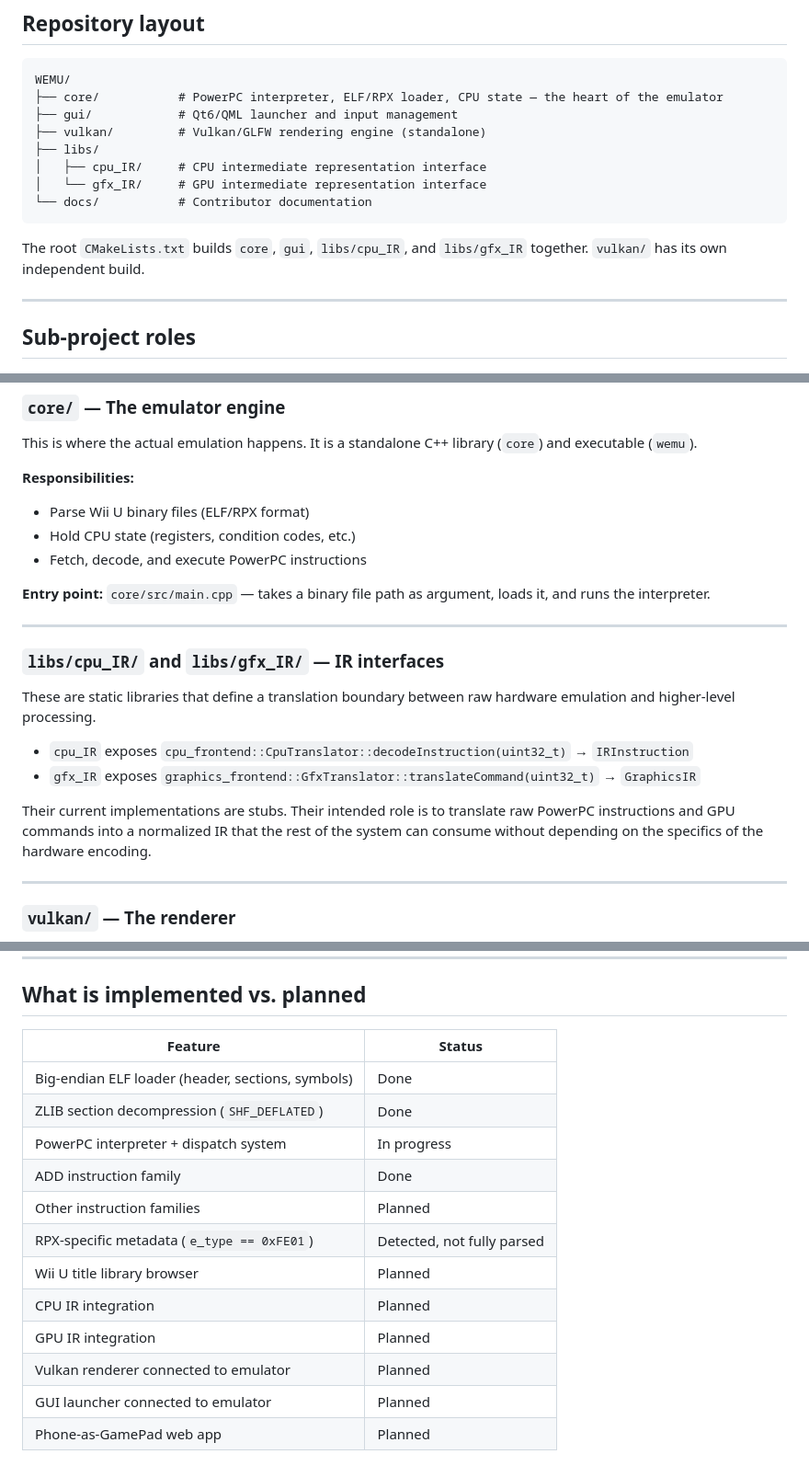
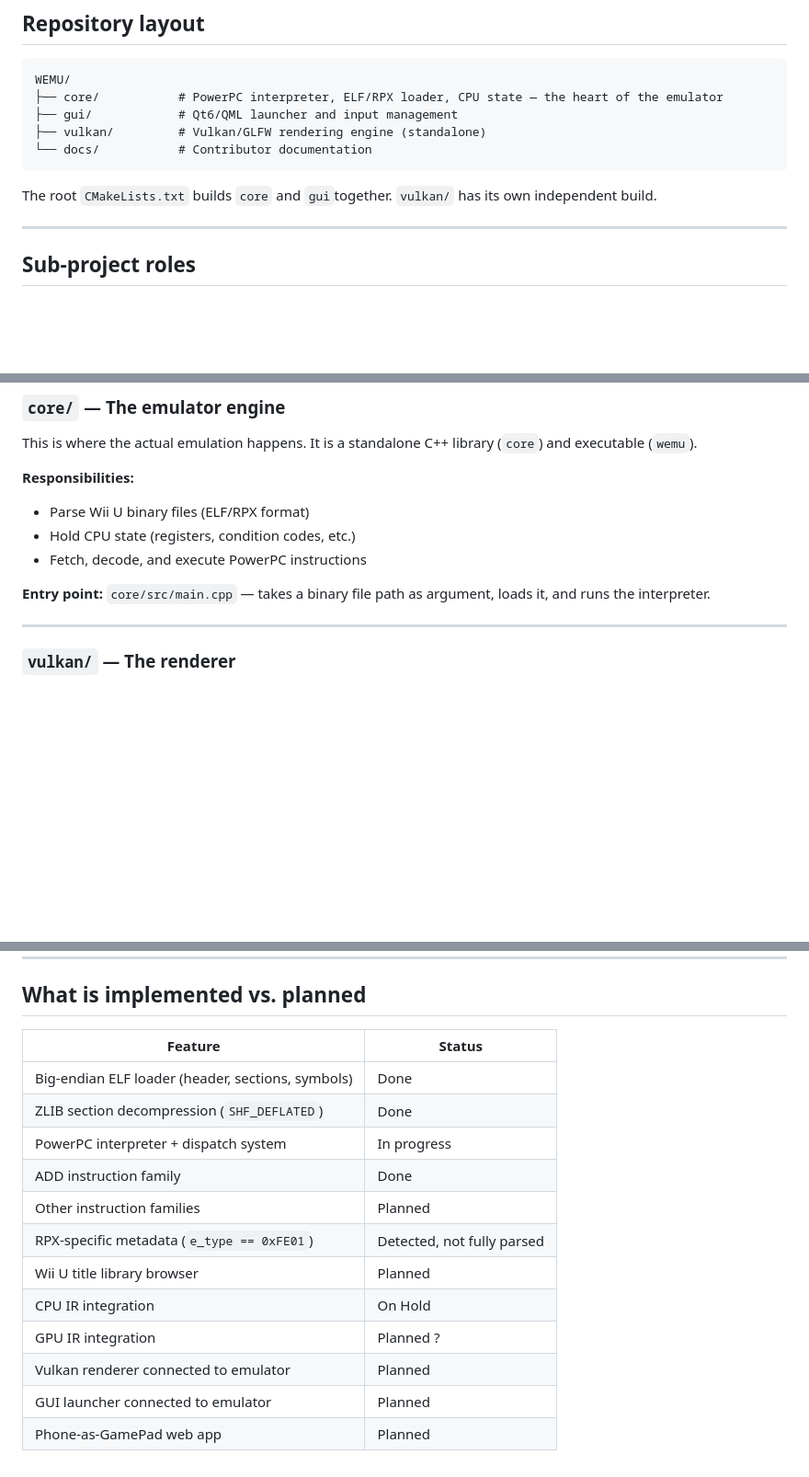
Before and after one commit to Robouch0/WEMU, a Markdown page: docs/contributing/architecture-overview.md, 3 parts joined by grey strips. Shown at 92% size. GitHub-like rendering; blank space fills up the shorter version.

Commit message:
docs: updated architecture-overview documentation and deleted the part about IR libs on cpu and gfx part

````diff
--- a/docs/contributing/architecture-overview.md
+++ b/docs/contributing/architecture-overview.md
@@ -11,13 +11,10 @@ WEMU/
 ├── core/           # PowerPC interpreter, ELF/RPX loader, CPU state — the heart of the emulator
 ├── gui/            # Qt6/QML launcher and input management
 ├── vulkan/         # Vulkan/GLFW rendering engine (standalone)
-├── libs/
-│   ├── cpu_IR/     # CPU intermediate representation interface
-│   └── gfx_IR/     # GPU intermediate representation interface
 └── docs/           # Contributor documentation
 ```
 
-The root `CMakeLists.txt` builds `core`, `gui`, `libs/cpu_IR`, and `libs/gfx_IR` together. `vulkan/` has its own independent build.
+The root `CMakeLists.txt` builds `core` and `gui`together. `vulkan/` has its own independent build.
 
 ---
 
@@ -33,17 +30,6 @@ This is where the actual emulation happens. It is a standalone C++ library (`cor
 - Fetch, decode, and execute PowerPC instructions
 
 **Entry point:** `core/src/main.cpp` — takes a binary file path as argument, loads it, and runs the interpreter.
-
----
-
-### `libs/cpu_IR/` and `libs/gfx_IR/` — IR interfaces
-
-These are static libraries that define a translation boundary between raw hardware emulation and higher-level processing.
-
-- `cpu_IR` exposes `cpu_frontend::CpuTranslator::decodeInstruction(uint32_t)` → `IRInstruction`
-- `gfx_IR` exposes `graphics_frontend::GfxTranslator::translateCommand(uint32_t)` → `GraphicsIR`
-
-Their current implementations are stubs. Their intended role is to translate raw PowerPC instructions and GPU commands into a normalized IR that the rest of the system can consume without depending on the specifics of the hardware encoding.
 
 ---
 
@@ -194,17 +174,17 @@ InputManager (QObject)
 
 ## What is implemented vs. planned
 
-| Feature | Status |
-|---|---|
-| Big-endian ELF loader (header, sections, symbols) | Done |
-| ZLIB section decompression (`SHF_DEFLATED`) | Done |
-| PowerPC interpreter + dispatch system | In progress |
-| ADD instruction family | Done |
-| Other instruction families | Planned |
+| Feature | Status                  |
+|---|-------------------------|
+| Big-endian ELF loader (header, sections, symbols) | Done                    |
+| ZLIB section decompression (`SHF_DEFLATED`) | Done                    |
+| PowerPC interpreter + dispatch system | In progress             |
+| ADD instruction family | Done                    |
+| Other instruction families | Planned                 |
 | RPX-specific metadata (`e_type == 0xFE01`) | Detected, not fully parsed |
-| Wii U title library browser | Planned |
-| CPU IR integration | Planned |
-| GPU IR integration | Planned |
-| Vulkan renderer connected to emulator | Planned |
-| GUI launcher connected to emulator | Planned |
-| Phone-as-GamePad web app | Planned |
+| Wii U title library browser | Planned                 |
+| CPU IR integration | On Hold                 |
+| GPU IR integration | Planned ?               |
+| Vulkan renderer connected to emulator | Planned                 |
+| GUI launcher connected to emulator | Planned                 |
+| Phone-as-GamePad web app | Planned                 |
````
Also changed, not shown: other parts of docs/contributing/architecture-overview.md (+0 -6 lines).
